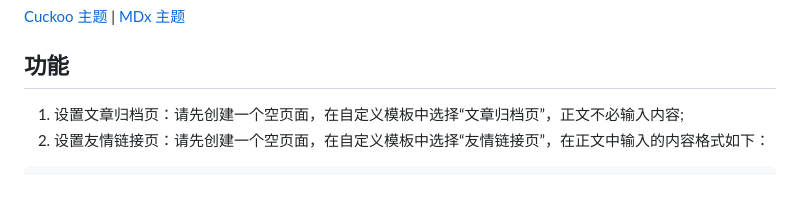
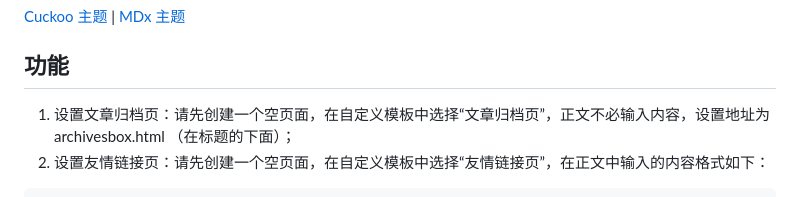
Before and after one commit to akashiwest/Romanticism, a Markdown page: README.md, the part around the change. Rendered like a GitHub page.

````diff
--- a/README.md
+++ b/README.md
@@ -54,7 +54,7 @@ Demo: [明石博客](https://blog.imakashi.top/)
 [Cuckoo 主题](https://github.com/bhaoo/cuckoo) | [MDx 主题](https://flyhigher.top/)
 
 ## 功能
- 1. 设置文章归档页：请先创建一个空页面，在自定义模板中选择“文章归档页”，正文不必输入内容;
+ 1. 设置文章归档页：请先创建一个空页面，在自定义模板中选择“文章归档页”，正文不必输入内容，设置地址为 archivesbox.html （在标题的下面）；
  2. 设置友情链接页：请先创建一个空页面，在自定义模板中选择“友情链接页”，在正文中输入的内容格式如下：
  ```
  !!!
````
